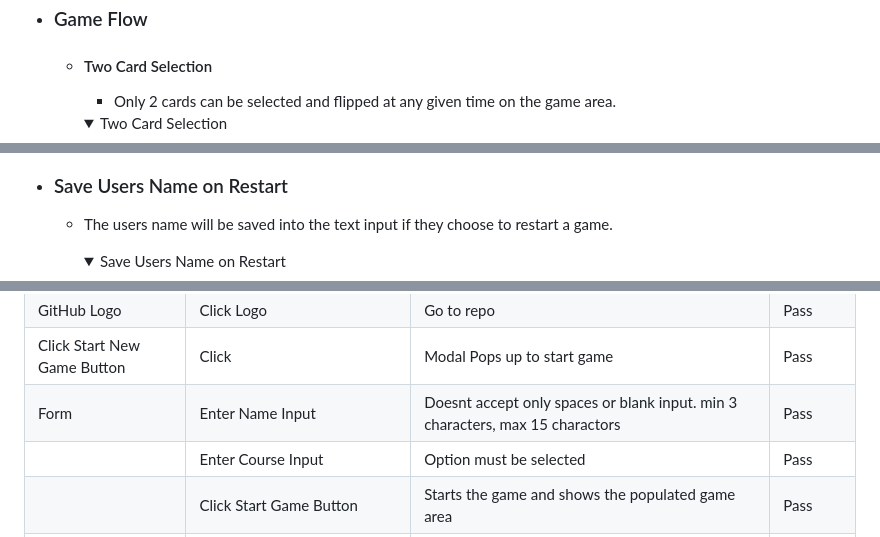
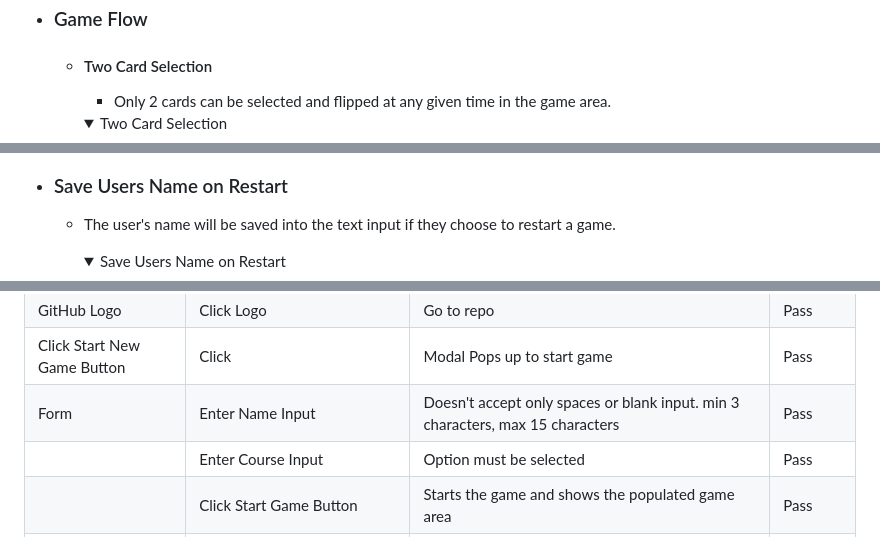
Before and after one commit to MarkClinton/pga-score, a Markdown page: README.md, 3 parts joined by grey strips. Rendered like a GitHub page; folded sections open.

```diff
--- a/README.md
+++ b/README.md
@@ -94,7 +94,7 @@ would that it wouldnt look out of place in a list on one of those old flash base
 - ### Game Flow
 
   - #### Two Card Selection
-    - Only 2 cards can be selected and flipped at any given time on the game area.
+    - Only 2 cards can be selected and flipped at any given time in the game area.
 
     <details><summary>Two Card Selection</summary>
 
@@ -130,7 +130,7 @@ would that it wouldnt look out of place in a list on one of those old flash base
     </details>
 
 - ### Save Users Name on Restart
-  - The users name will be saved into the text input if they choose to restart a game.
+  - The user's name will be saved into the text input if they choose to restart a game.
 
     <details><summary>Save Users Name on Restart</summary>
 
@@ -235,7 +235,7 @@ of a modal making it re-usable.
 |Logo|Click Logo|Brings back to Home page| Pass |
 |GitHub Logo|Click Logo|Go to repo| Pass |
 |Click Start New Game Button|Click|Modal Pops up to start game| Pass |
-|Form|Enter Name Input|Doesnt accept only spaces or blank input. min 3 characters, max 15 charactors| Pass |
+|Form|Enter Name Input|Doesn't accept only spaces or blank input. min 3 characters, max 15 characters| Pass |
 ||Enter Course Input|Option must be selected| Pass |
 ||Click Start Game Button|Starts the game and shows the populated game area| Pass |
 |Cards|Click First Card|Flips to show reverse| Pass |
```
Also changed, not shown: other parts of README.md (+27 -27 lines).
